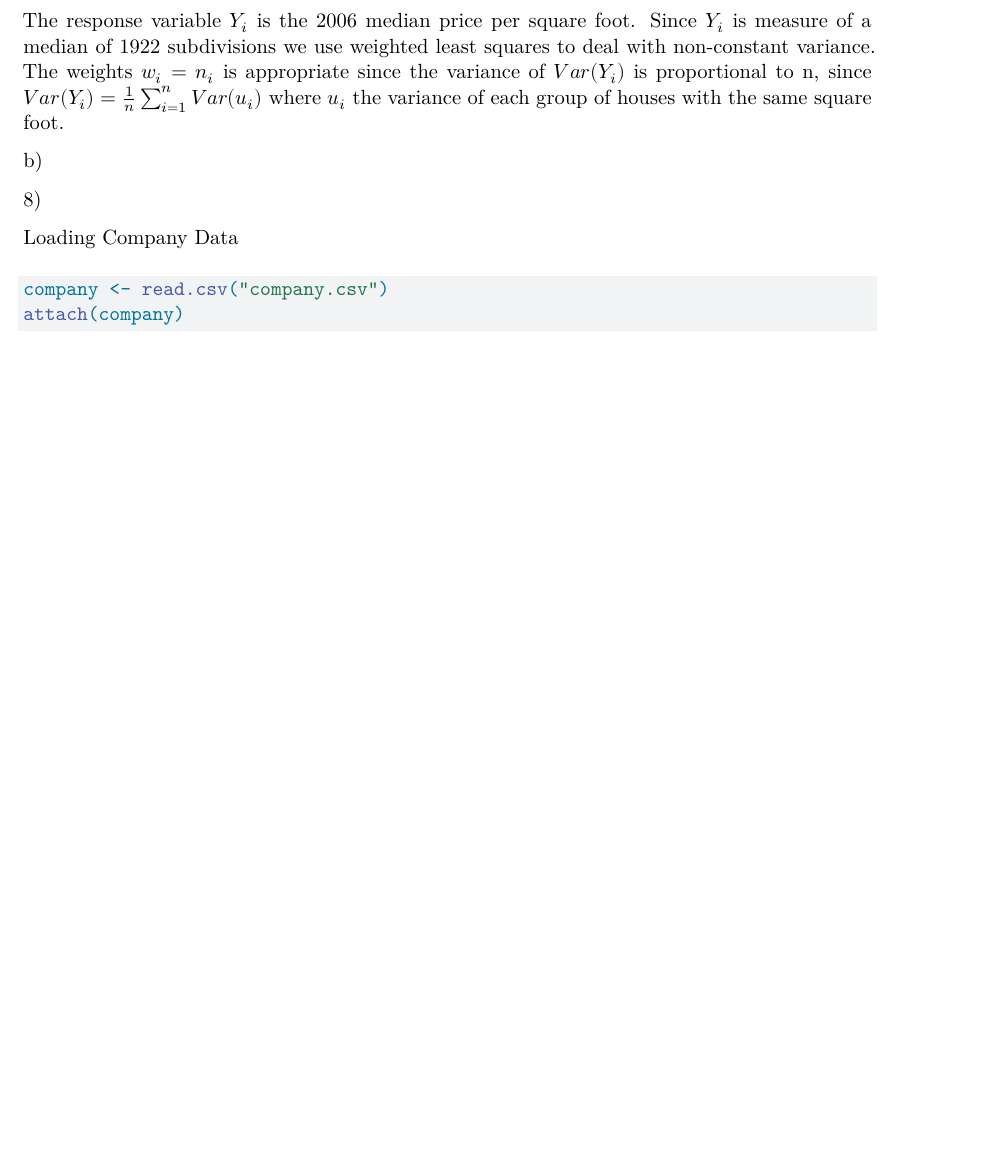
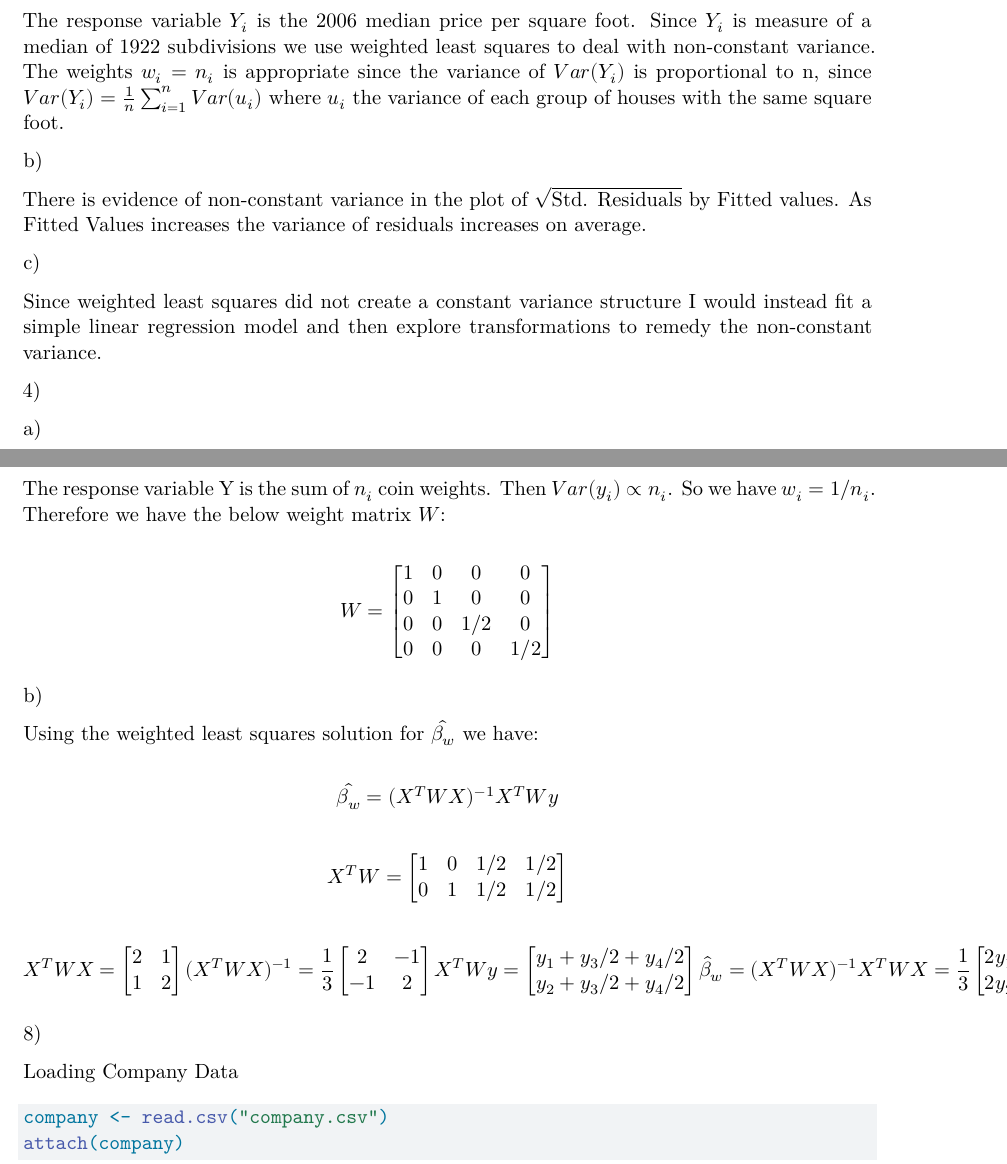
Before and after one commit to jccoolguy/STAT608, a Quarto document (Homeworks/Homework_4/JC_STAT_608_homework_4.qmd): part of page 1 of 8 before the commit and two parts of pages 1 and 2 of 8 after it, the two joined at a grey line, cut so that both start at the same text, the shorter picture padded with empty space. Rendered offline with R 4.5, knitr and Pandoc in place of Quarto, then LaTeX, with nearby package versions.

Commit message:
Question 4 completed 10/18/24

```diff
--- a/Homeworks/Homework_4/JC_STAT_608_homework_4.qmd
+++ b/Homeworks/Homework_4/JC_STAT_608_homework_4.qmd
@@ -34,6 +34,41 @@ a\)
 The response variable $Y_i$ is the 2006 median price per square foot. Since $Y_i$ is measure of a median of 1922 subdivisions we use weighted least squares to deal with non-constant variance. The weights $w_i = n_i$ is appropriate since the variance of $Var(Y_i)$ is proportional to n, since $Var(Y_i)=\frac{1}{n} \sum_{i=1}^nVar(u_i)$ where $u_i$ the variance of each group of houses with the same square foot.
 
 b\)
+
+There is evidence of non-constant variance in the plot of $\sqrt{\text{Std. Residuals}}$ by Fitted values. As Fitted Values increases the variance of residuals increases on average.
+
+c\)
+
+Since weighted least squares did not create a constant variance structure I would instead fit a simple linear regression model and then explore transformations to remedy the non-constant variance.
+
+4\)
+
+a\)
+
+The response variable Y is the sum of $n_i$ coin weights. Then $Var(y_i)\propto n_i$. So we have $w_i=1/n_i$. Therefore we have the below weight matrix $W$:
+
+$$
+W = \begin{bmatrix} 1 & 0 & 0 & 0 \\ 0 & 1 &0 & 0 \\ 0 & 0 & 1/2 & 0 \\ 0 & 0 &0 & 1/2\end{bmatrix}
+$$
+
+b\)
+
+Using the weighted least squares solution for $\hat{\beta_w}$ we have:
+
+$$
+\hat{\beta_w}=(X^TWX)^{-1}X^TWy
+$$
+
+$$
+X^TW= \begin{bmatrix} 1 & 0 & 1/2 & 1/2 \\ 0 & 1 & 1/2 & 1/2\end{bmatrix}
+$$
+
+$$
+X^TWX=\begin{bmatrix} 2 & 1 \\ 1 & 2\end{bmatrix} \\
+(X^TWX)^{-1}=\frac{1}{3} \begin{bmatrix} 2 & -1 \\ -1 & 2\end{bmatrix} \\
+X^TWy=\begin{bmatrix} y_1+y_3/2+y_4/2 \\ y_2 + y_3/2+y_4/2\end{bmatrix} \\
+\hat{\beta}_w=(X^TWX)^{-1}X^TWX=\frac{1}{3} \begin{bmatrix}2y_1+(y_3-y_2)/2+(y_4-y_2)/2 \\ 2y_2 + (y_3-y_1)/2 +(y_4-y_1)/2\end{bmatrix}
+$$
 
 8\)
 
```
